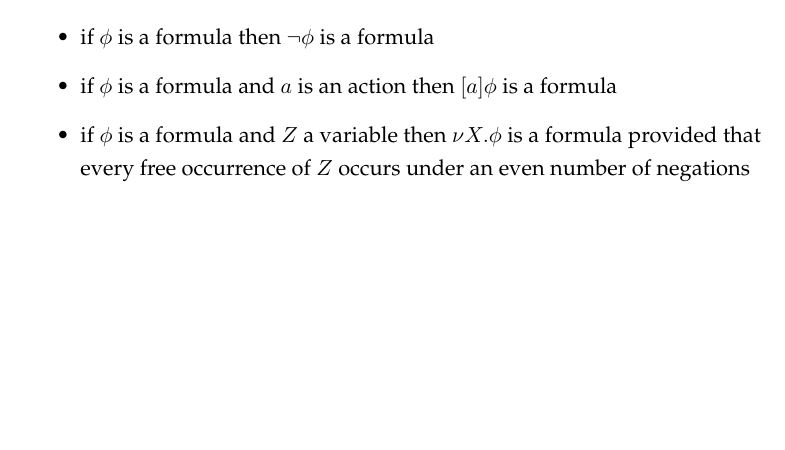
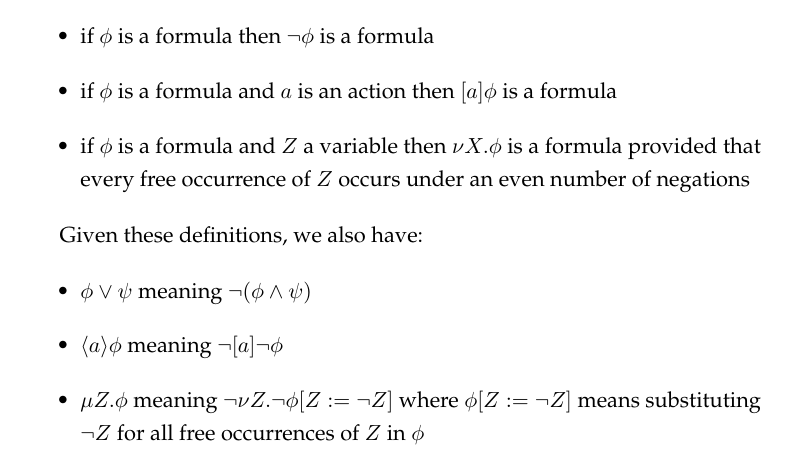
Before and after one commit to termite2/adam-thesis, a LaTeX thesis (thesis.tex, which reads background.tex): part of page 13 of 87, cut so that both start at the same text, the shorter picture padded with empty space. Compiled offline with pdfLaTeX.

Commit message:
more mu calc definitions

```diff
--- a/background.tex
+++ b/background.tex
@@ -13,6 +13,13 @@ Let $P$ be a set of propositions, $A$ be a set of actions and $V$ be a set of va
     \item if $\phi$ is a formula then $\neg \phi$ is a formula
     \item if $\phi$ is a formula and $a$ is an action then $[a]\phi$ is a formula
     \item if $\phi$ is a formula and $Z$ a variable then $\nu X.\phi$ is a formula provided that every free occurrence of $Z$ occurs under an even number of negations
+\end{itemize}
+
+Given these definitions, we also have:
+\begin{itemize}
+    \item $\phi \vee \psi$ meaning $\neg (\phi \wedge \psi)$
+    \item $\langle a \rangle \phi$ meaning $\neg [a] \neg \phi$
+\item $\mu Z. \phi$ meaning $\neg \nu Z. \neg \phi [Z := \neg Z]$ where $\phi[Z := \neg Z]$ means substituting $\neg Z$ for all free occurrences of $Z$ in $\phi$
 \end{itemize}
 
 \subsection{Semantics}
```
